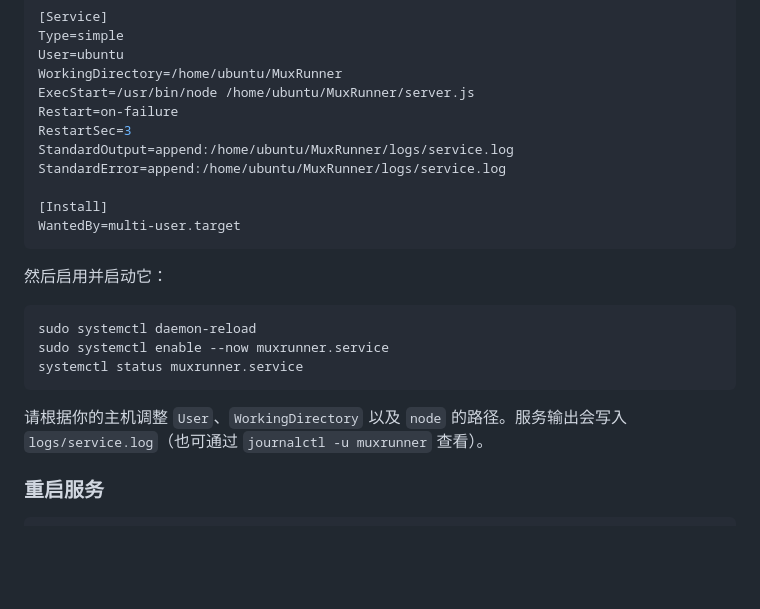
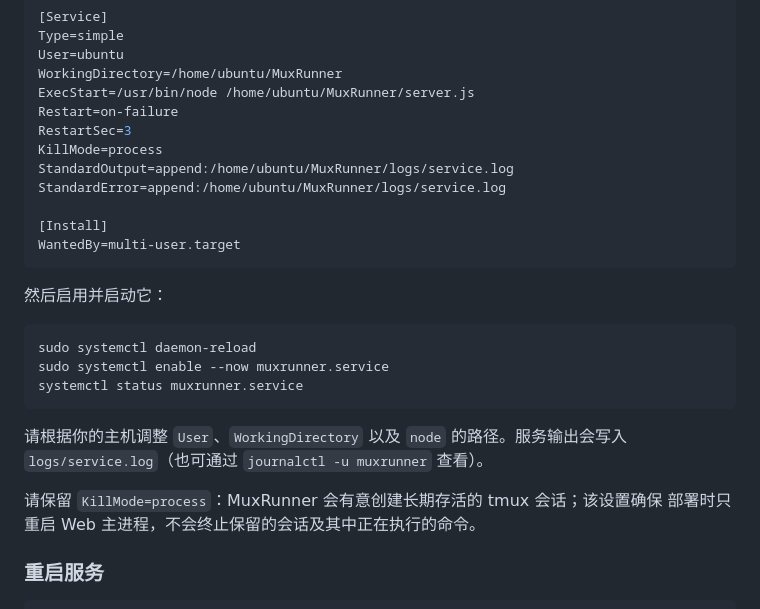
Before and after one commit to lightshing/MuxRunner, a Markdown page: README.zh-CN.md, the part around the change. Drawn GitHub-style; blank space fills up the shorter version.

```diff
--- a/README.zh-CN.md
+++ b/README.zh-CN.md
@@ -108,6 +108,7 @@ WorkingDirectory=/home/ubuntu/MuxRunner
 ExecStart=/usr/bin/node /home/ubuntu/MuxRunner/server.js
 Restart=on-failure
 RestartSec=3
+KillMode=process
 StandardOutput=append:/home/ubuntu/MuxRunner/logs/service.log
 StandardError=append:/home/ubuntu/MuxRunner/logs/service.log
 
@@ -125,6 +126,9 @@ systemctl status muxrunner.service
 
 请根据你的主机调整 `User`、`WorkingDirectory` 以及 `node` 的路径。服务输出会写入
 `logs/service.log`（也可通过 `journalctl -u muxrunner` 查看）。
+
+请保留 `KillMode=process`：MuxRunner 会有意创建长期存活的 tmux 会话；该设置确保
+部署时只重启 Web 主进程，不会终止保留的会话及其中正在执行的命令。
 
 ### 重启服务
 
```
Also changed, not shown: README.md (+5 -0 lines).
